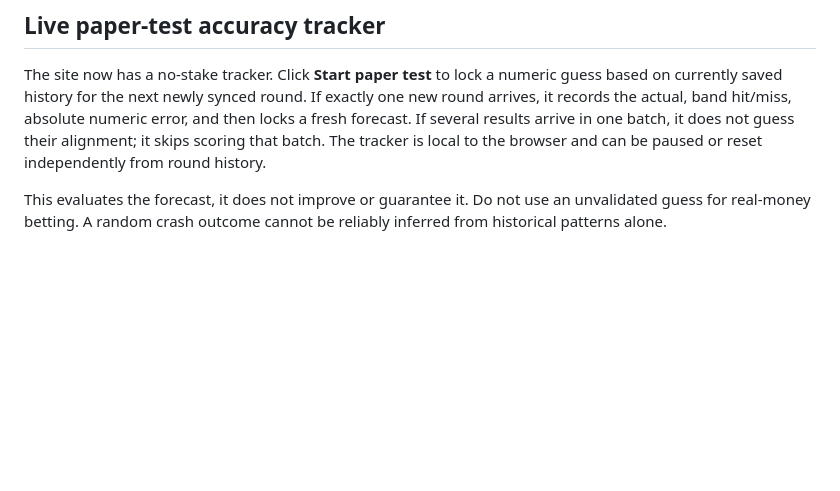
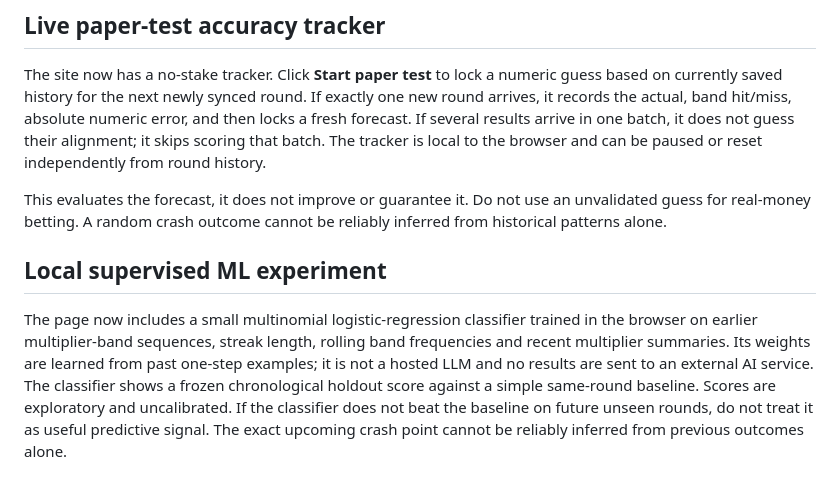
Before and after one commit to birju308/Aviator-Lav, a Markdown page: README.md, the part around the change. Drawn GitHub-style; blank space fills up the shorter version.

Commit message:
Document local supervised ML experiment and limits

```diff
--- a/README.md
+++ b/README.md
@@ -70,3 +70,8 @@ The pattern learner displays a test-mode numeric point guess (e.g. 1.49x or 2.00
 The site now has a no-stake tracker. Click **Start paper test** to lock a numeric guess based on currently saved history for the next newly synced round. If exactly one new round arrives, it records the actual, band hit/miss, absolute numeric error, and then locks a fresh forecast. If several results arrive in one batch, it does not guess their alignment; it skips scoring that batch. The tracker is local to the browser and can be paused or reset independently from round history.
 
 This evaluates the forecast, it does not improve or guarantee it. Do not use an unvalidated guess for real-money betting. A random crash outcome cannot be reliably inferred from historical patterns alone.
+
+
+## Local supervised ML experiment
+
+The page now includes a small multinomial logistic-regression classifier trained in the browser on earlier multiplier-band sequences, streak length, rolling band frequencies and recent multiplier summaries. Its weights are learned from past one-step examples; it is not a hosted LLM and no results are sent to an external AI service. The classifier shows a frozen chronological holdout score against a simple same-round baseline. Scores are exploratory and uncalibrated. If the classifier does not beat the baseline on future unseen rounds, do not treat it as useful predictive signal. The exact upcoming crash point cannot be reliably inferred from previous outcomes alone.
```
